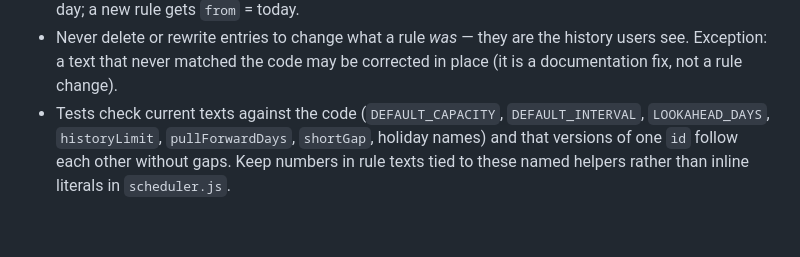
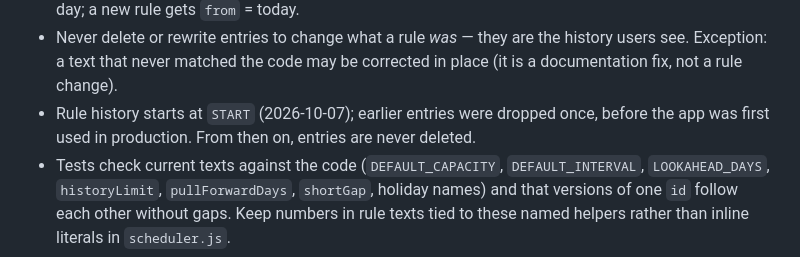
Before and after one commit to karlovsek/PlanKopanja, a Markdown page: CLAUDE.md, the part around the change. Rendered like a GitHub page; blank space fills up the shorter version.

Commit message:
Opomba o začetku zgodovine pravil v CLAUDE.md

```diff
--- a/CLAUDE.md
+++ b/CLAUDE.md
@@ -54,6 +54,8 @@ section, each with a validity period `{ id, from, to, text }` (`from` is require
   applied) and add a new entry with the same `id` and `from` = the next day; a new rule gets `from` = today.
 - Never delete or rewrite entries to change what a rule *was* — they are the history users see. Exception: a text
   that never matched the code may be corrected in place (it is a documentation fix, not a rule change).
+- Rule history starts at `START` (2026-10-07); earlier entries were dropped once, before the app was first used in
+  production. From then on, entries are never deleted.
 - Tests check current texts against the code (`DEFAULT_CAPACITY`, `DEFAULT_INTERVAL`, `LOOKAHEAD_DAYS`,
   `historyLimit`, `pullForwardDays`, `shortGap`, holiday names) and that versions of one `id` follow each other
   without gaps. Keep numbers in rule texts tied to these named helpers rather than inline literals in `scheduler.js`.
```
